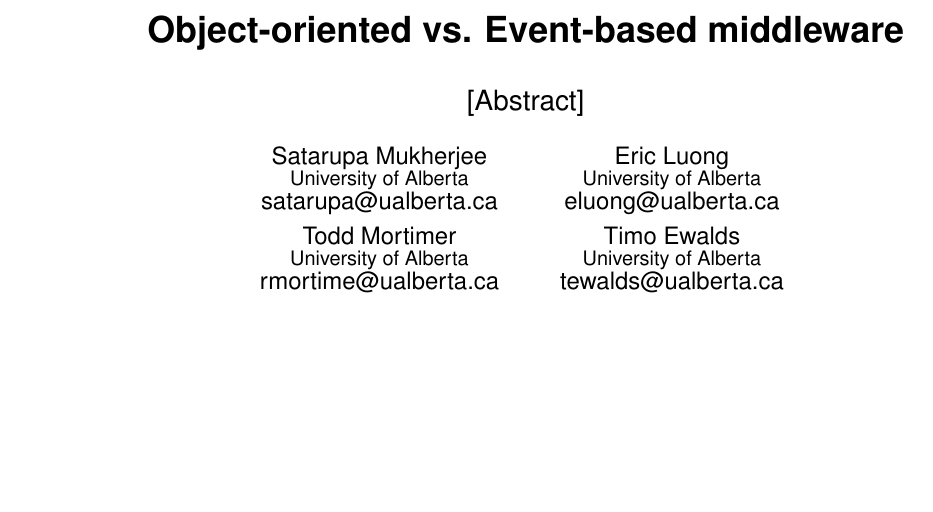
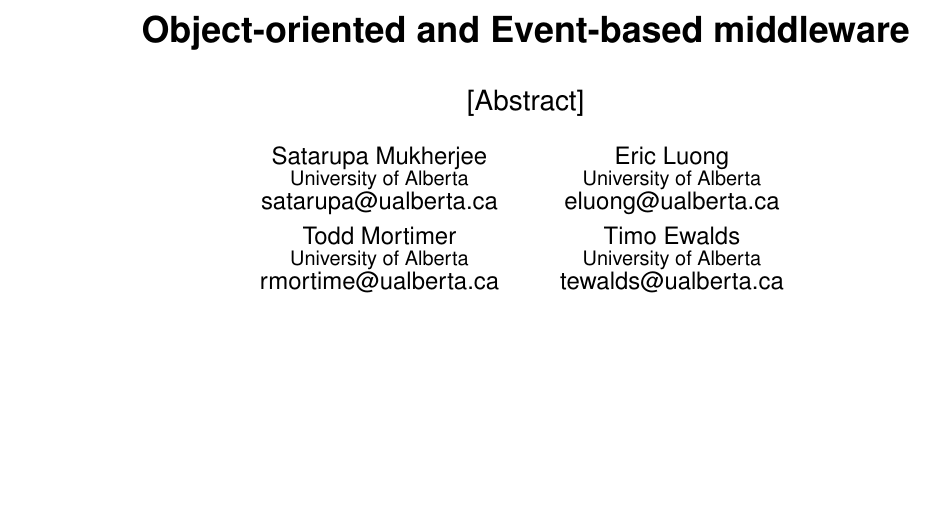
Before and after one commit to tewalds/CMPUT663Survey, a LaTeX paper (C663survey.tex): part of the page, cut so that both start at the same text. Compiled offline with pdfLaTeX.

Commit message:
Edited C663survey.tex via GitHub

```diff
--- a/C663survey.tex
+++ b/C663survey.tex
@@ -1,9 +1,8 @@
-
 \documentclass{acm_proc_article-sp}
 
 \begin{document}
 
-\title{Object-oriented vs. Event-based middleware}
+\title{Object-oriented and Event-based middleware}
 \subtitle{[Abstract]}
 
 
```
